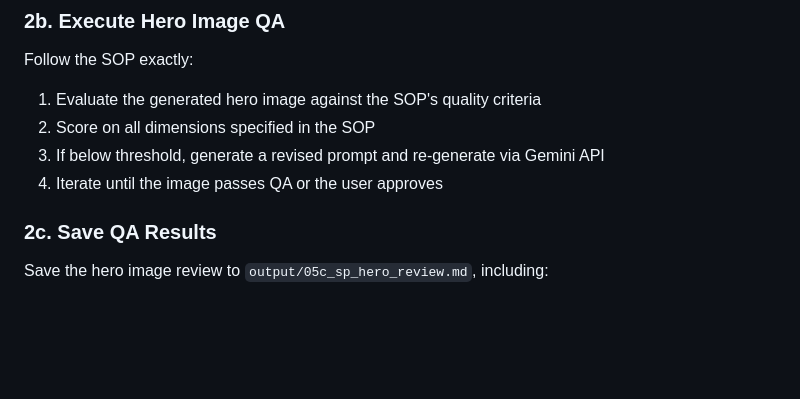
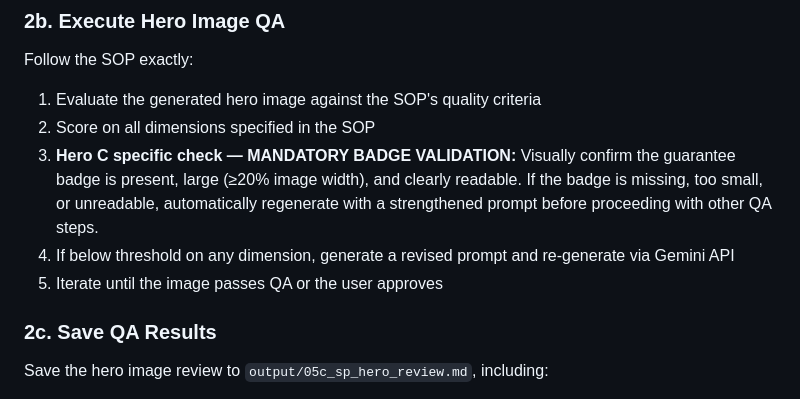
Before and after one commit to martijnbeeks/FunnelAgent, a Markdown page: skills/sales-page-images/SKILL.md, the part around the change. GitHub-like rendering; blank space fills up the shorter version.

```diff
--- a/skills/sales-page-images/SKILL.md
+++ b/skills/sales-page-images/SKILL.md
@@ -197,8 +197,9 @@ skill_content/PROMPT 5_3_ Hero Checking Prompt.md
 Follow the SOP exactly:
 1. Evaluate the generated hero image against the SOP's quality criteria
 2. Score on all dimensions specified in the SOP
-3. If below threshold, generate a revised prompt and re-generate via Gemini API
-4. Iterate until the image passes QA or the user approves
+3. **Hero C specific check — MANDATORY BADGE VALIDATION:** Visually confirm the guarantee badge is present, large (≥20% image width), and clearly readable. If the badge is missing, too small, or unreadable, automatically regenerate with a strengthened prompt before proceeding with other QA steps.
+4. If below threshold on any dimension, generate a revised prompt and re-generate via Gemini API
+5. Iterate until the image passes QA or the user approves
 
 ### 2c. Save QA Results
 
```
Also changed, not shown: skill_content/PROMPT 5_2_ Sales Page Image SOP.md (+24 -32 lines).
